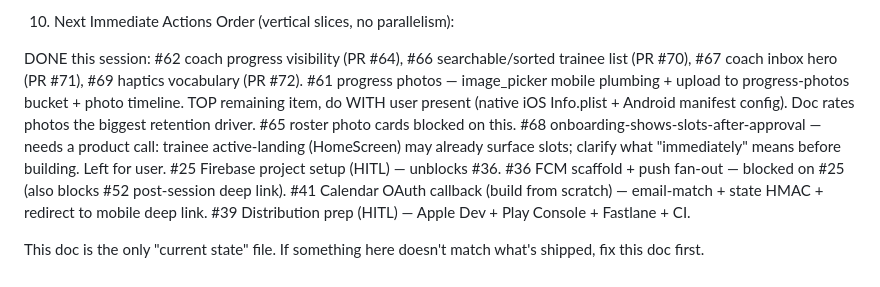
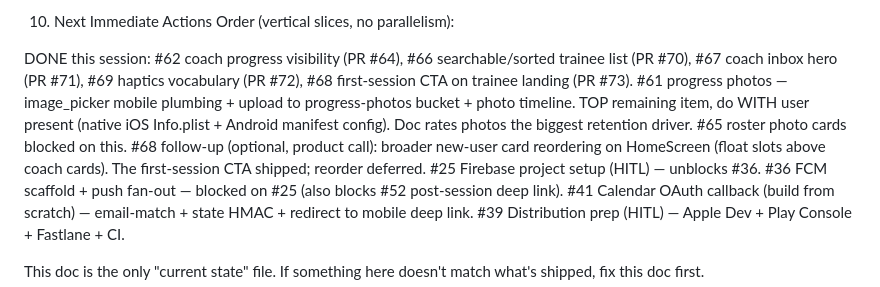
Before and after one commit to shaypahima/schedule, a Markdown page: DEVELOPMENT_UPDATE.md, the part around the change. Rendered like a GitHub page.

Commit message:
docs: #68 shipped (PR #73); only #61 + HITL remain AFK-blocked

```diff
--- a/DEVELOPMENT_UPDATE.md
+++ b/DEVELOPMENT_UPDATE.md
@@ -216,9 +216,9 @@ ADR-0006 — Coach notes are v1 progress primitive (#52 graduates this to v2)
 10. Next Immediate Actions
 Order (vertical slices, no parallelism):
 
-DONE this session: #62 coach progress visibility (PR #64), #66 searchable/sorted trainee list (PR #70), #67 coach inbox hero (PR #71), #69 haptics vocabulary (PR #72).
+DONE this session: #62 coach progress visibility (PR #64), #66 searchable/sorted trainee list (PR #70), #67 coach inbox hero (PR #71), #69 haptics vocabulary (PR #72), #68 first-session CTA on trainee landing (PR #73).
 #61 progress photos — image_picker mobile plumbing + upload to progress-photos bucket + photo timeline. TOP remaining item, do WITH user present (native iOS Info.plist + Android manifest config). Doc rates photos the biggest retention driver. #65 roster photo cards blocked on this.
-#68 onboarding-shows-slots-after-approval — needs a product call: trainee active-landing (HomeScreen) may already surface slots; clarify what "immediately" means before building. Left for user.
+#68 follow-up (optional, product call): broader new-user card reordering on HomeScreen (float slots above coach cards). The first-session CTA shipped; reorder deferred.
 #25 Firebase project setup (HITL) — unblocks #36.
 #36 FCM scaffold + push fan-out — blocked on #25 (also blocks #52 post-session deep link).
 #41 Calendar OAuth callback (build from scratch) — email-match + state HMAC + redirect to mobile deep link.
```
